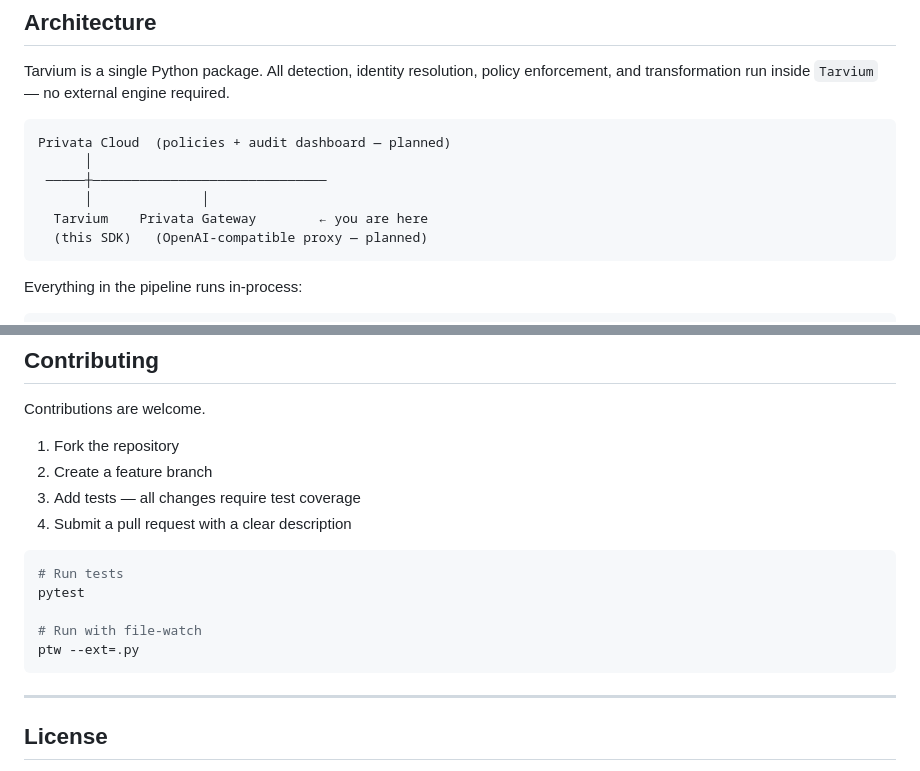
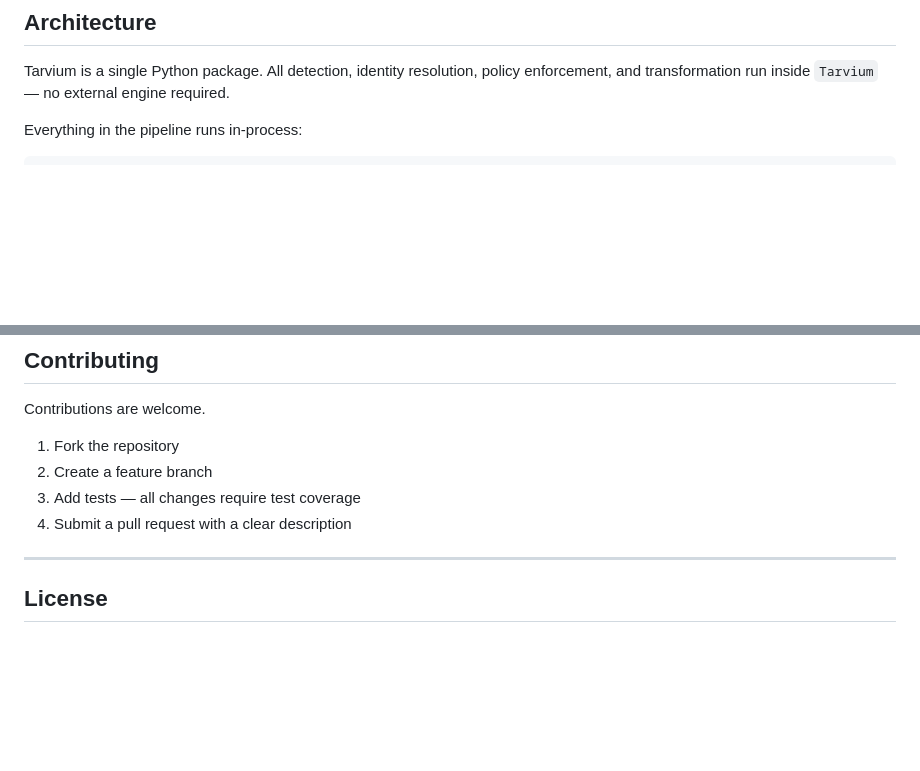
Before and after one commit to taivium-ai/taivium, a Markdown page: README.md, 2 parts joined by grey strips. Drawn GitHub-style; blank space fills up the shorter version.

````diff
--- a/README.md
+++ b/README.md
@@ -346,15 +346,6 @@ result = pipeline.process(text)
 
 Tarvium is a single Python package. All detection, identity resolution, policy enforcement, and transformation run inside `Tarvium` — no external engine required.
 
-```
-Privata Cloud  (policies + audit dashboard — planned)
-      │
- ─────┼──────────────────────────────
-      │              │
-  Tarvium    Privata Gateway        ← you are here
-  (this SDK)   (OpenAI-compatible proxy — planned)
-```
-
 Everything in the pipeline runs in-process:
 
 ```
@@ -389,14 +380,6 @@ Contributions are welcome.
 3. Add tests — all changes require test coverage
 4. Submit a pull request with a clear description
 
-```bash
-# Run tests
-pytest
-
-# Run with file-watch
-ptw --ext=.py
-```
-
 ---
 
 ## License
````
